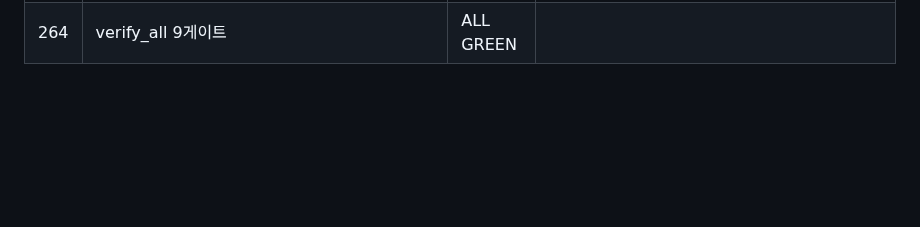
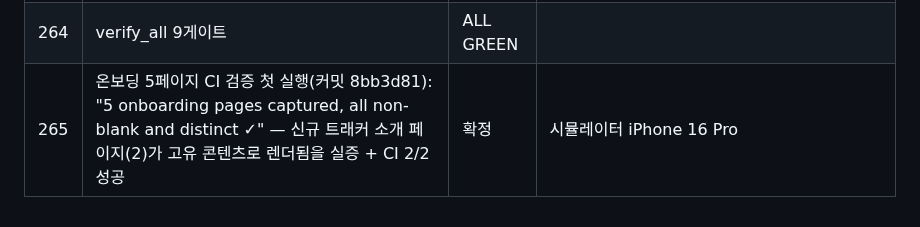
Before and after one commit to tjrgus654/DailyVocal, a Markdown page: evidence/VERIFICATION_LOG.md, the part around the change. Drawn GitHub-style; blank space fills up the shorter version.

Commit message:
docs: 검증 로그 265항 — 온보딩 페이지 CI 검증 첫 실행 확정

```diff
--- a/evidence/VERIFICATION_LOG.md
+++ b/evidence/VERIFICATION_LOG.md
@@ -597,3 +597,4 @@ Messa di Voce 훈련 + RMS 실시간 피드백 결합 앱은 시장 공백(2026-
 | 262 | 온보딩 페이지 런치 인자 후크: --onboarding-page N(DEBUG 전용) — simctl이 스와이프 주입 불가해 페이지 도달의 유일한 CI 경로 | 파스 통과 | OnboardingView.initialOnboardingPage |
 | 263 | 시뮬레이터 스모크 CI에 5페이지 캡처·검증 스텝: terminate→launch(인자)→screenshot 루프 + 존재·30KB+(빈 화면 걸름)·해시 5상이(페이지 미렌더/중복 걸름) + 아티팩트 | 커밋 | 페이지 2(트래커 소개)가 고유 콘텐츠로 렌더됨을 증명 |
 | 264 | verify_all 9게이트 | ALL GREEN | |
+| 265 | 온보딩 5페이지 CI 검증 첫 실행(커밋 8bb3d81): "5 onboarding pages captured, all non-blank and distinct ✓" — 신규 트래커 소개 페이지(2)가 고유 콘텐츠로 렌더됨을 실증 + CI 2/2 성공 | 확정 | 시뮬레이터 iPhone 16 Pro |
```
